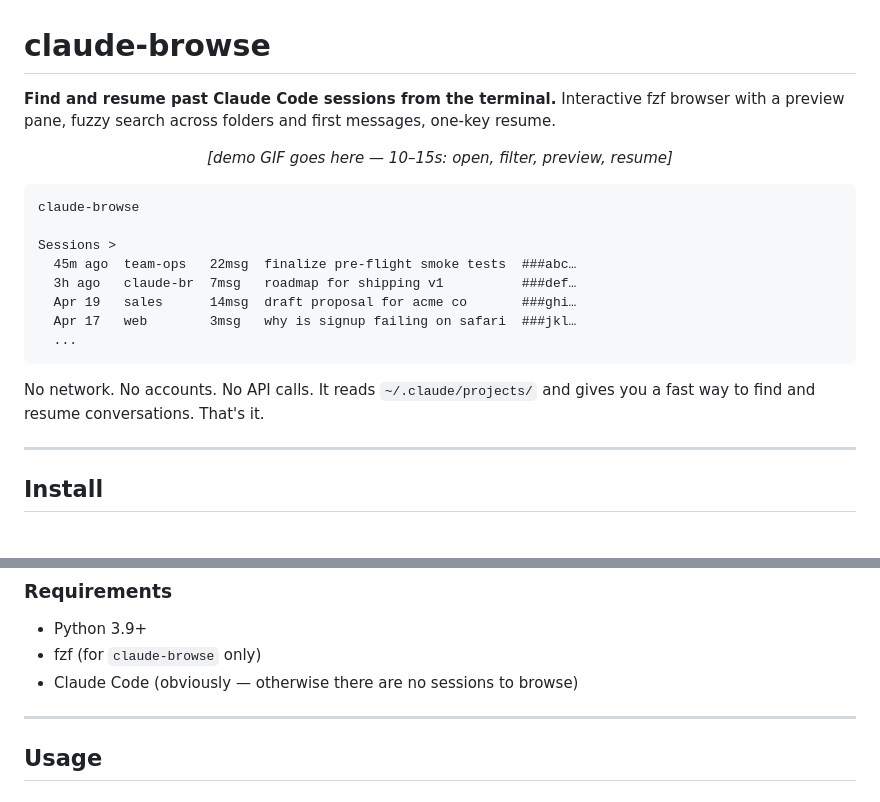
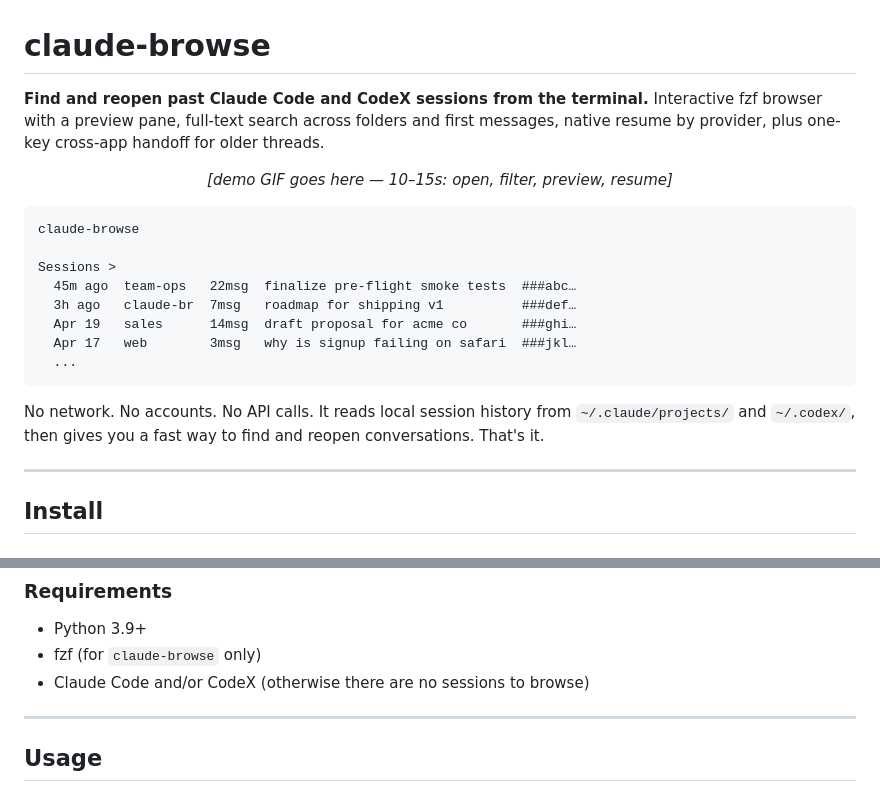
Before and after one commit to fortytwode/claude-browse, a Markdown page: README.md, 2 parts joined by grey strips. Rendered like a GitHub page.

````diff
--- a/README.md
+++ b/README.md
@@ -1,8 +1,9 @@
 # claude-browse
 
-**Find and resume past Claude Code sessions from the terminal.** Interactive
-fzf browser with a preview pane, fuzzy search across folders and first
-messages, one-key resume.
+**Find and reopen past Claude Code and CodeX sessions from the terminal.**
+Interactive fzf browser with a preview pane, full-text search across folders
+and first messages, native resume by provider, plus one-key cross-app handoff
+for older threads.
 
 <!-- Replace with a real asciinema/terminalizer GIF before launch -->
 <p align="center">
@@ -20,8 +21,9 @@ Sessions >
   ...
 ```
 
-No network. No accounts. No API calls. It reads `~/.claude/projects/` and
-gives you a fast way to find and resume conversations. That's it.
+No network. No accounts. No API calls. It reads local session history from
+`~/.claude/projects/` and `~/.codex/`, then gives you a fast way to find and
+reopen conversations. That's it.
 
 ---
 
@@ -60,7 +62,7 @@ sudo apk add fzf        # Alpine
 
 - Python 3.9+
 - fzf (for `claude-browse` only)
-- Claude Code (obviously — otherwise there are no sessions to browse)
+- Claude Code and/or CodeX (otherwise there are no sessions to browse)
 
 ---
 
````
Also changed, not shown: other parts of README.md (+22 -13 lines).
